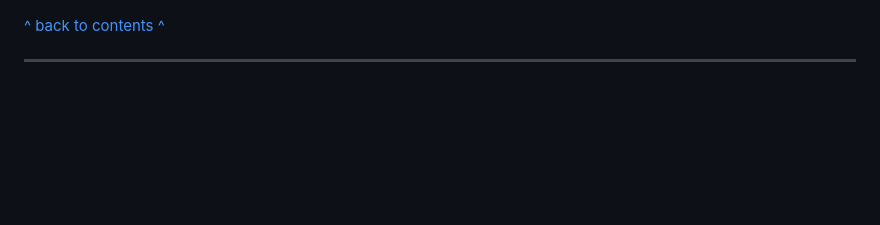
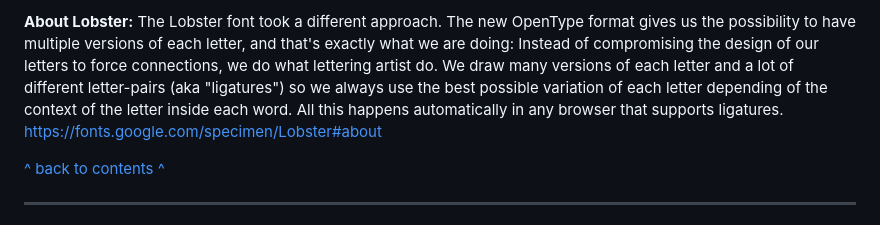
Before and after one commit to mickmccann/MS3-Small-Jobs, a Markdown page: README.md, the part around the change printed below. Drawn GitHub-style; blank space fills up the shorter version.

Commit message:
Add fonts to webdesign section

```diff
--- a/README.md
+++ b/README.md
@@ -125,3 +140,6 @@ Below is a wireframe of how I see the colours working together on the website.
+**About Lobster:** The Lobster font took a different approach. The new OpenType format gives us the possibility to have multiple versions of each letter, and that's exactly what we are doing: Instead of compromising the design of our letters to force connections, we do what lettering artist do. We draw many versions of each letter and a lot of different letter-pairs (aka "ligatures") so we always use the best possible variation of each letter depending of the context of the letter inside each word. All this happens automatically in any browser that supports ligatures.
+https://fonts.google.com/specimen/Lobster#about
+
 [^ back to contents ^](#contents)
 
 ---
```
Also changed, not shown: other parts of README.md (+15 -0 lines), wireframes/lobster_font.png (added), wireframes/roboto_font.png (added).
